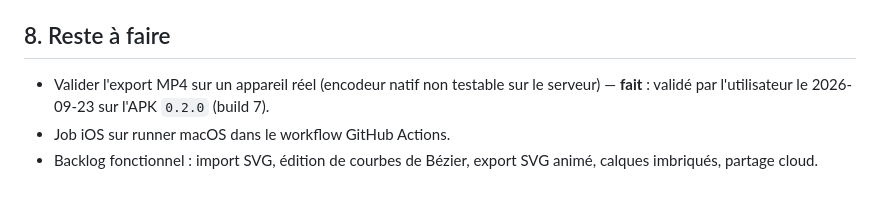
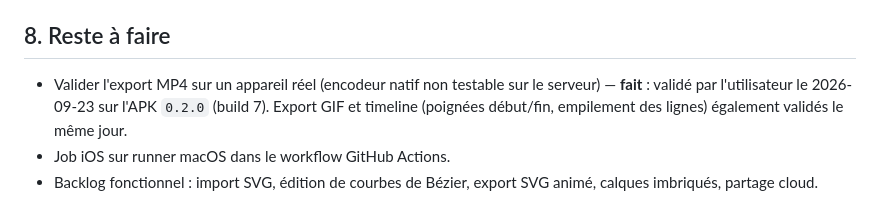
Before and after one commit to Xiaohequ/vector-anim-studio, a Markdown page: docs/PLAN.md, the part around the change. GitHub-like rendering.

```diff
--- a/docs/PLAN.md
+++ b/docs/PLAN.md
@@ -74,6 +74,6 @@ Après export, `share_plus` partage le fichier (feuille de partage système).
 
 ## 8. Reste à faire
 
-- Valider l'export MP4 sur un appareil réel (encodeur natif non testable sur le serveur) — **fait** : validé par l'utilisateur le 2026-09-23 sur l'APK `0.2.0` (build 7).
+- Valider l'export MP4 sur un appareil réel (encodeur natif non testable sur le serveur) — **fait** : validé par l'utilisateur le 2026-09-23 sur l'APK `0.2.0` (build 7). Export GIF et timeline (poignées début/fin, empilement des lignes) également validés le même jour.
 - Job iOS sur runner macOS dans le workflow GitHub Actions.
 - Backlog fonctionnel : import SVG, édition de courbes de Bézier, export SVG animé, calques imbriqués, partage cloud.
```
Also changed, not shown: README.md (+1 -0 lines).
